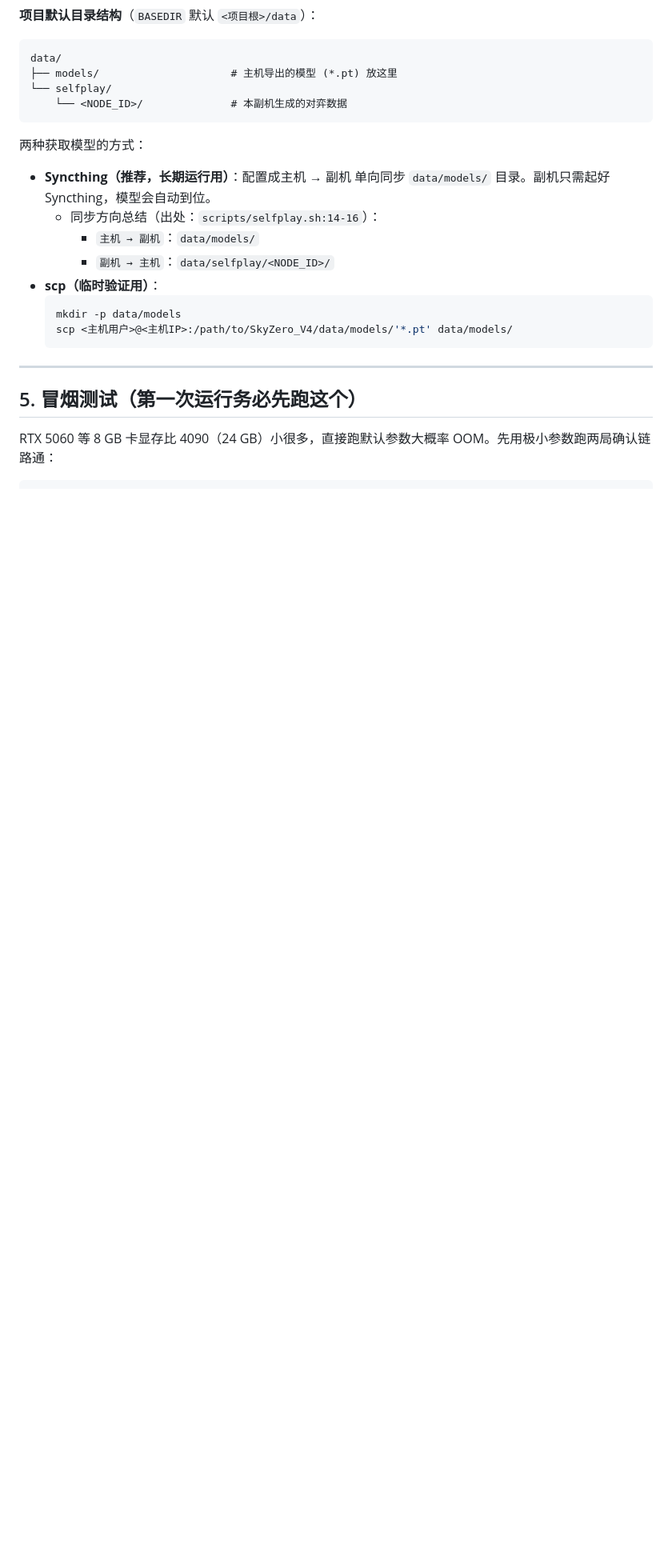
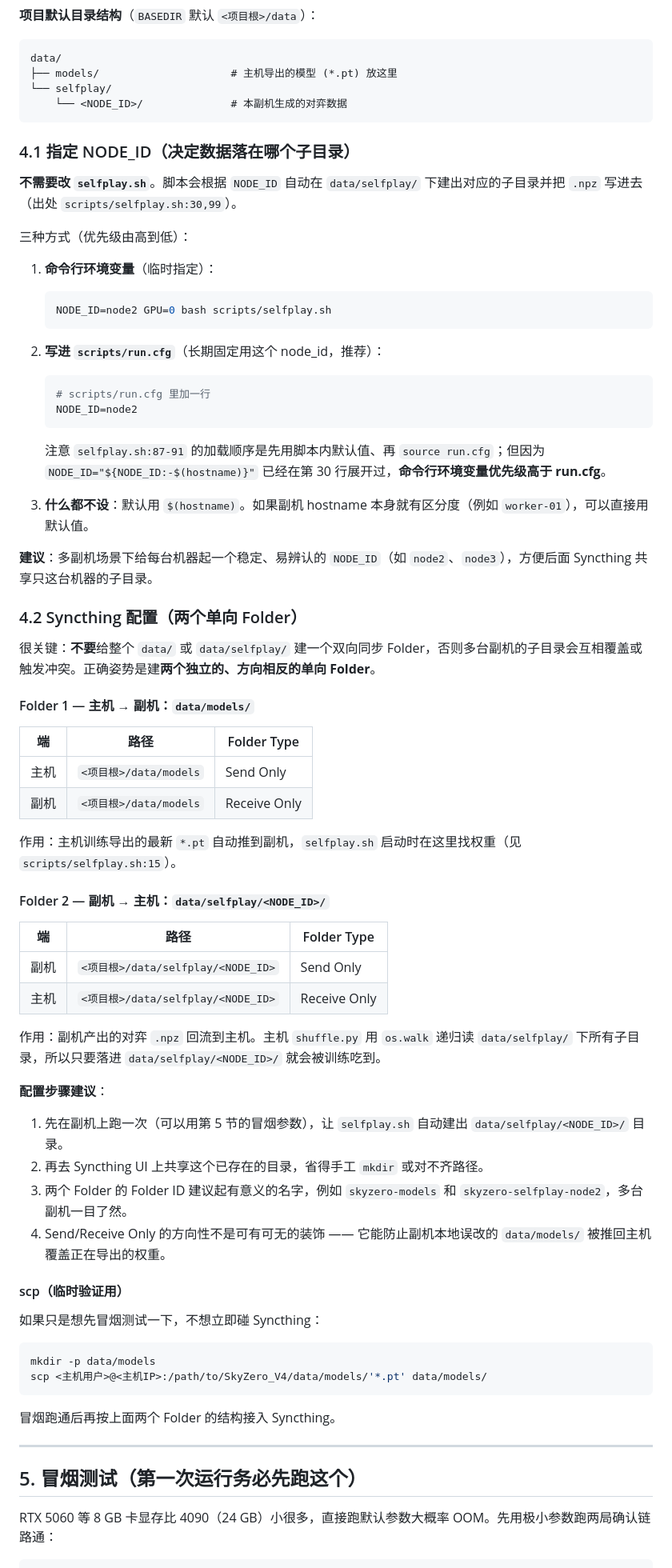
Before and after one commit to Skywalker144/SkyZero, a Markdown page: SkyZero_V4/scripts/README_SECONDARY_MACHINE.md, the part around the change. Shown at 80% size. Rendered like a GitHub page; blank space fills up the shorter version.

Commit message:
Add documentation regarding primary-secondary file synchronization

````diff
--- a/SkyZero_V4/scripts/README_SECONDARY_MACHINE.md
+++ b/SkyZero_V4/scripts/README_SECONDARY_MACHINE.md
@@ -129,17 +129,67 @@ data/
     └── <NODE_ID>/              # 本副机生成的对弈数据
 ```
 
-两种获取模型的方式：
+### 4.1 指定 NODE_ID（决定数据落在哪个子目录）
 
-- **Syncthing（推荐，长期运行用）**：配置成主机 → 副机 单向同步 `data/models/` 目录。副机只需起好 Syncthing，模型会自动到位。
-  - 同步方向总结（出处：`scripts/selfplay.sh:14-16`）：
-    - `主机 → 副机`：`data/models/`
-    - `副机 → 主机`：`data/selfplay/<NODE_ID>/`
-- **scp（临时验证用）**：
-  ```bash
-  mkdir -p data/models
-  scp <主机用户>@<主机IP>:/path/to/SkyZero_V4/data/models/'*.pt' data/models/
-  ```
+**不需要改 `selfplay.sh`**。脚本会根据 `NODE_ID` 自动在 `data/selfplay/` 下建出对应的子目录并把 `.npz` 写进去（出处 `scripts/selfplay.sh:30,99`）。
+
+三种方式（优先级由高到低）：
+
+1. **命令行环境变量**（临时指定）：
+   ```bash
+   NODE_ID=node2 GPU=0 bash scripts/selfplay.sh
+   ```
+
+2. **写进 `scripts/run.cfg`**（长期固定用这个 node_id，推荐）：
+   ```bash
+   # scripts/run.cfg 里加一行
+   NODE_ID=node2
+   ```
+   注意 `selfplay.sh:87-91` 的加载顺序是先用脚本内默认值、再 `source run.cfg`；但因为 `NODE_ID="${NODE_ID:-$(hostname)}"` 已经在第 30 行展开过，**命令行环境变量优先级高于 run.cfg**。
+
+3. **什么都不设**：默认用 `$(hostname)`。如果副机 hostname 本身就有区分度（例如 `worker-01`），可以直接用默认值。
+
+**建议**：多副机场景下给每台机器起一个稳定、易辨认的 `NODE_ID`（如 `node2`、`node3`），方便后面 Syncthing 共享只这台机器的子目录。
+
+### 4.2 Syncthing 配置（两个单向 Folder）
+
+很关键：**不要**给整个 `data/` 或 `data/selfplay/` 建一个双向同步 Folder，否则多台副机的子目录会互相覆盖或触发冲突。正确姿势是建**两个独立的、方向相反的单向 Folder**。
+
+#### Folder 1 — 主机 → 副机：`data/models/`
+
+| 端   | 路径                         | Folder Type  |
+|------|------------------------------|--------------|
+| 主机 | `<项目根>/data/models`       | Send Only    |
+| 副机 | `<项目根>/data/models`       | Receive Only |
+
+作用：主机训练导出的最新 `*.pt` 自动推到副机，`selfplay.sh` 启动时在这里找权重（见 `scripts/selfplay.sh:15`）。
+
+#### Folder 2 — 副机 → 主机：`data/selfplay/<NODE_ID>/`
+
+| 端   | 路径                                          | Folder Type  |
+|------|-----------------------------------------------|--------------|
+| 副机 | `<项目根>/data/selfplay/<NODE_ID>`            | Send Only    |
+| 主机 | `<项目根>/data/selfplay/<NODE_ID>`            | Receive Only |
+
+作用：副机产出的对弈 `.npz` 回流到主机。主机 `shuffle.py` 用 `os.walk` 递归读 `data/selfplay/` 下所有子目录，所以只要落进 `data/selfplay/<NODE_ID>/` 就会被训练吃到。
+
+**配置步骤建议**：
+
+1. 先在副机上跑一次（可以用第 5 节的冒烟参数），让 `selfplay.sh` 自动建出 `data/selfplay/<NODE_ID>/` 目录。
+2. 再去 Syncthing UI 上共享这个已存在的目录，省得手工 `mkdir` 或对不齐路径。
+3. 两个 Folder 的 Folder ID 建议起有意义的名字，例如 `skyzero-models` 和 `skyzero-selfplay-node2`，多台副机一目了然。
+4. Send/Receive Only 的方向性不是可有可无的装饰 —— 它能防止副机本地误改的 `data/models/` 被推回主机覆盖正在导出的权重。
+
+#### scp（临时验证用）
+
+如果只是想先冒烟测试一下，不想立即碰 Syncthing：
+
+```bash
+mkdir -p data/models
+scp <主机用户>@<主机IP>:/path/to/SkyZero_V4/data/models/'*.pt' data/models/
+```
+
+冒烟跑通后再按上面两个 Folder 的结构接入 Syncthing。
 
 ---
 
````
